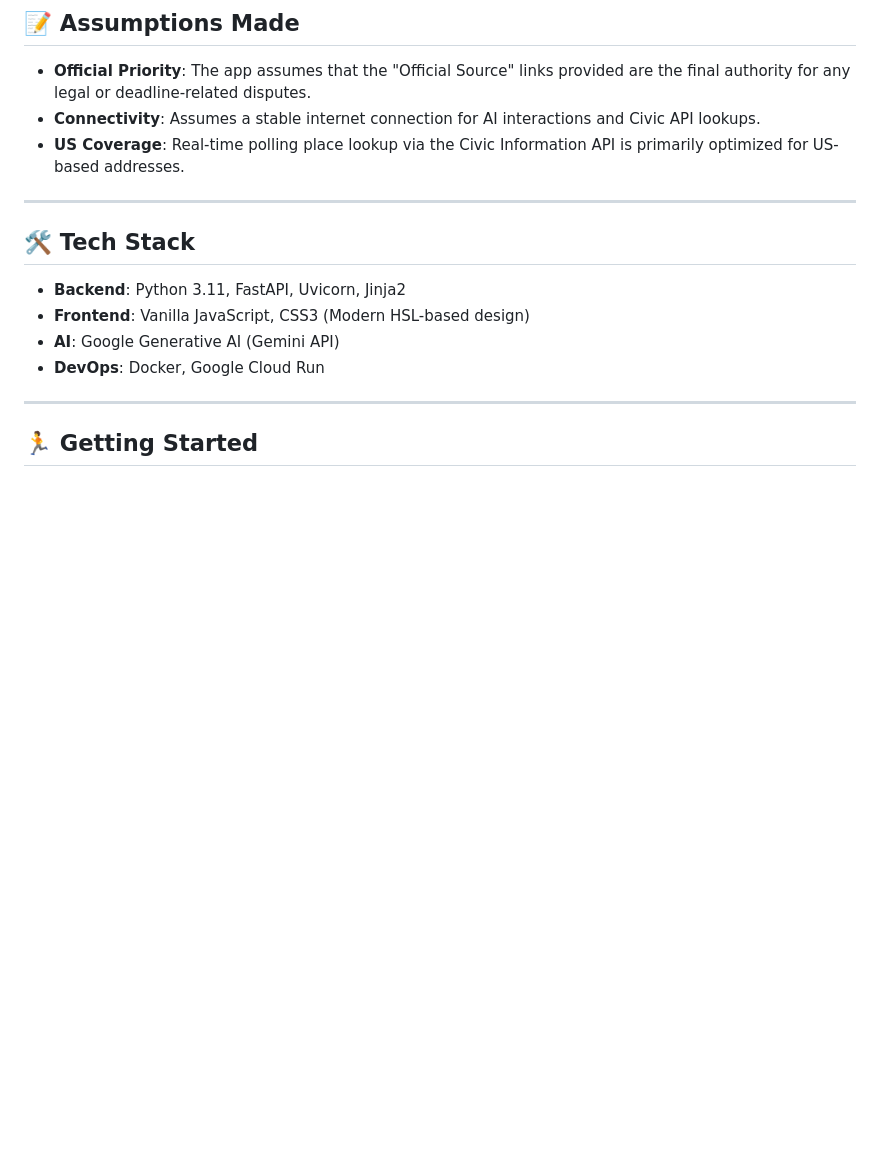
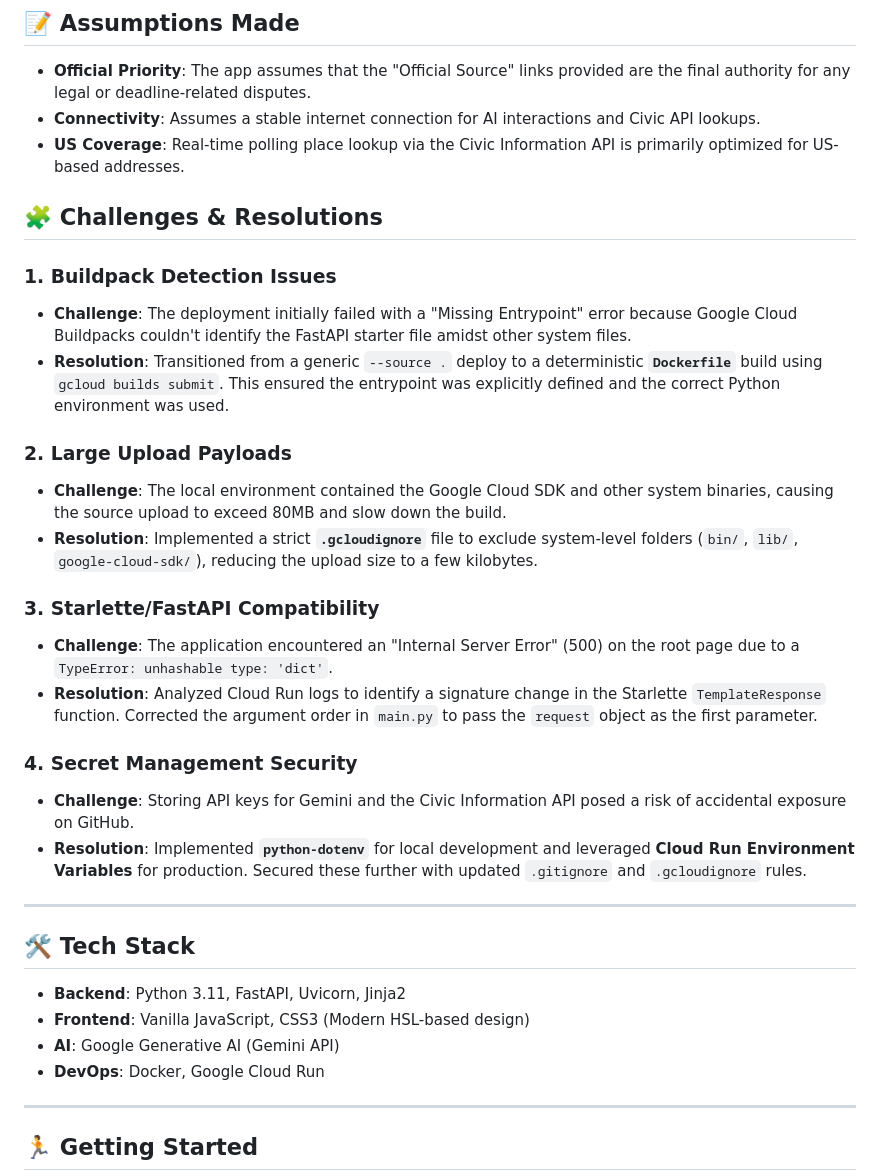
Before and after one commit to nikhilrajgarhia/Election-Process-Education, a Markdown page: README.md, the part around the change. GitHub-like rendering; blank space fills up the shorter version.

Commit message:
Documented project challenges and resolutions in README

```diff
--- a/README.md
+++ b/README.md
@@ -21,6 +21,24 @@ The application follows a **"Guide-First, AI-Enhanced"** philosophy:
 - **Official Priority**: The app assumes that the "Official Source" links provided are the final authority for any legal or deadline-related disputes.
 - **Connectivity**: Assumes a stable internet connection for AI interactions and Civic API lookups.
 - **US Coverage**: Real-time polling place lookup via the Civic Information API is primarily optimized for US-based addresses.
+
+## 🧩 Challenges & Resolutions
+
+### 1. Buildpack Detection Issues
+- **Challenge**: The deployment initially failed with a "Missing Entrypoint" error because Google Cloud Buildpacks couldn't identify the FastAPI starter file amidst other system files.
+- **Resolution**: Transitioned from a generic `--source .` deploy to a deterministic **`Dockerfile`** build using `gcloud builds submit`. This ensured the entrypoint was explicitly defined and the correct Python environment was used.
+
+### 2. Large Upload Payloads
+- **Challenge**: The local environment contained the Google Cloud SDK and other system binaries, causing the source upload to exceed 80MB and slow down the build.
+- **Resolution**: Implemented a strict **`.gcloudignore`** file to exclude system-level folders (`bin/`, `lib/`, `google-cloud-sdk/`), reducing the upload size to a few kilobytes.
+
+### 3. Starlette/FastAPI Compatibility
+- **Challenge**: The application encountered an "Internal Server Error" (500) on the root page due to a `TypeError: unhashable type: 'dict'`.
+- **Resolution**: Analyzed Cloud Run logs to identify a signature change in the Starlette `TemplateResponse` function. Corrected the argument order in `main.py` to pass the `request` object as the first parameter.
+
+### 4. Secret Management Security
+- **Challenge**: Storing API keys for Gemini and the Civic Information API posed a risk of accidental exposure on GitHub.
+- **Resolution**: Implemented **`python-dotenv`** for local development and leveraged **Cloud Run Environment Variables** for production. Secured these further with updated `.gitignore` and `.gcloudignore` rules.
 
 ---
 
```
